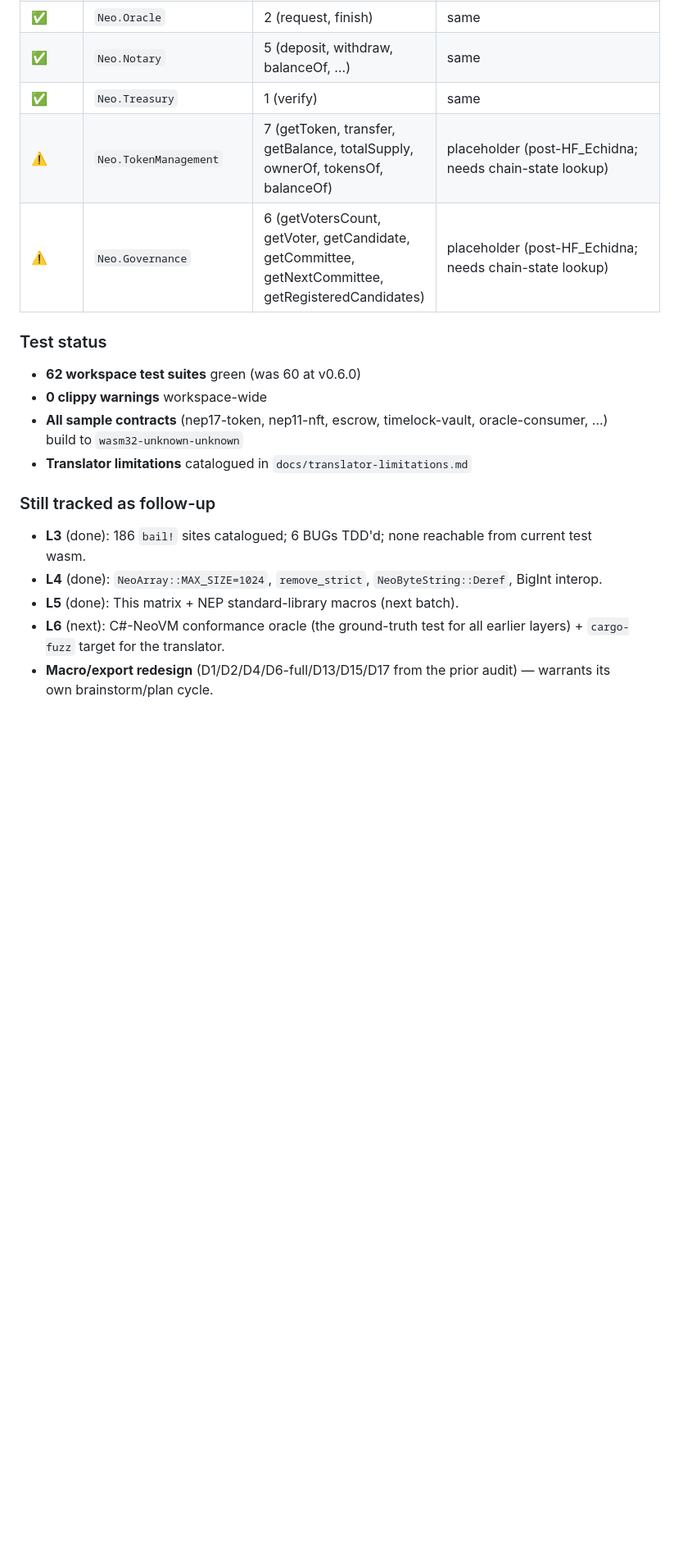
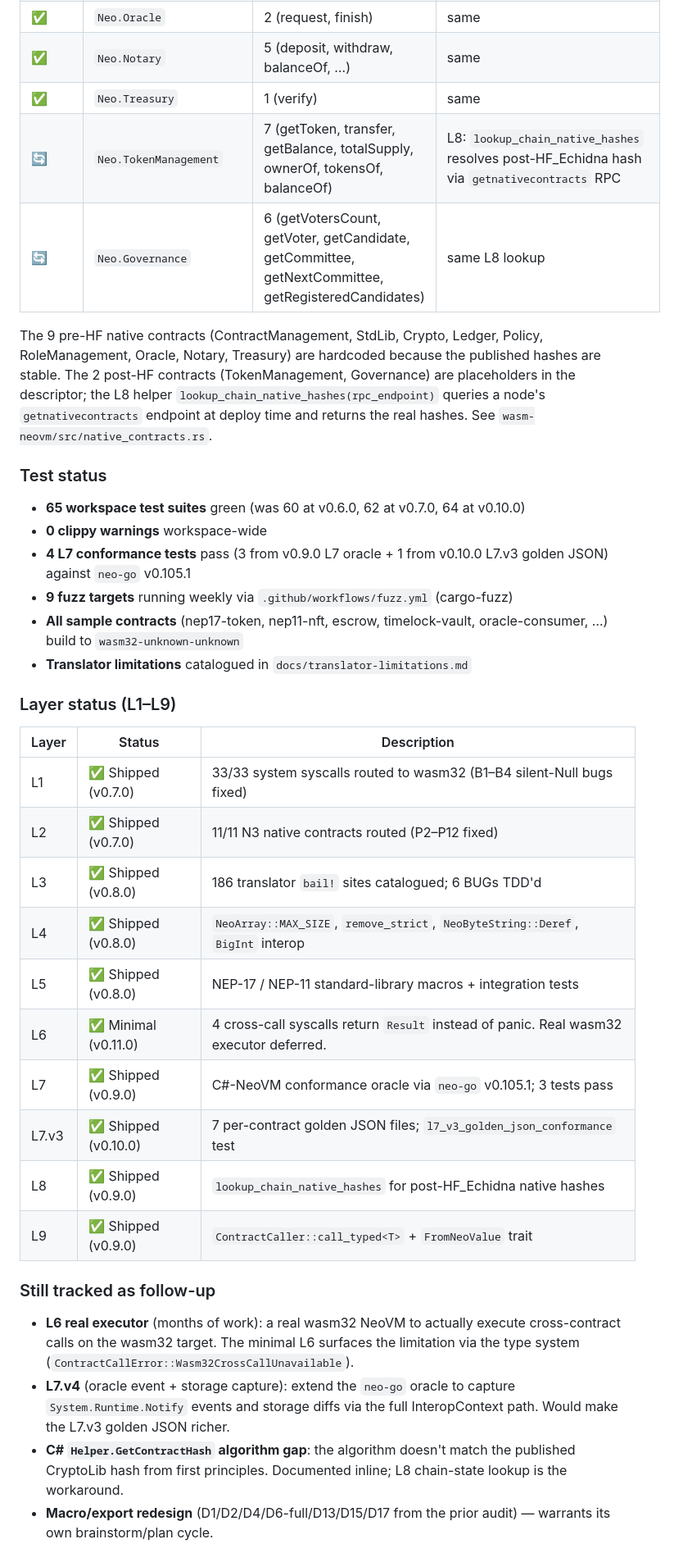
Before and after one commit to r3e-network/neo-devpack-rust, a Markdown page: README.md, the part around one of its changes. Shown at 82% size. GitHub-like rendering; blank space fills up the shorter version.

Commit message:
docs(readme): update production-readiness matrix to v0.11.0
The README was stuck on v0.7.0 (62 test suites, L6 listed as
'next'). Refresh the matrix, syscall table, native-contract
table, test status, and roadmap to reflect the L7/L8/L9 work
shipped in v0.9.0, the L7.v3 golden JSON in v0.10.0, and
the L6 minimal Result-returning cross-call executor in
v0.11.0. Test count: 65 (was 62). Cross-call syscalls
re-classified from 'panic-loud stub' to 'Result-returning
stub (L6 minimal)'. Native contracts: 11/11 routed, 2 with
L8 chain-state lookup (was 'placeholder'). New Layer-status
table (L1–L9) for at-a-glance progress.

```diff
--- a/README.md
+++ b/README.md
@@ -383,27 +403,64 @@ L6 conformance-oracle coverage is the next step.
 | ✅ | `Neo.Oracle` | 2 (request, finish) | same |
 | ✅ | `Neo.Notary` | 5 (deposit, withdraw, balanceOf, …) | same |
 | ✅ | `Neo.Treasury` | 1 (verify) | same |
-| ⚠️ | `Neo.TokenManagement` | 7 (getToken, transfer, getBalance, totalSupply, ownerOf, tokensOf, balanceOf) | placeholder (post-HF_Echidna; needs chain-state lookup) |
-| ⚠️ | `Neo.Governance` | 6 (getVotersCount, getVoter, getCandidate, getCommittee, getNextCommittee, getRegisteredCandidates) | placeholder (post-HF_Echidna; needs chain-state lookup) |
+| 🔄 | `Neo.TokenManagement` | 7 (getToken, transfer, getBalance, totalSupply, ownerOf, tokensOf, balanceOf) | L8: `lookup_chain_native_hashes` resolves post-HF_Echidna hash via `getnativecontracts` RPC |
+| 🔄 | `Neo.Governance` | 6 (getVotersCount, getVoter, getCandidate, getCommittee, getNextCommittee, getRegisteredCandidates) | same L8 lookup |
+
+The 9 pre-HF native contracts (ContractManagement, StdLib,
+Crypto, Ledger, Policy, RoleManagement, Oracle, Notary,
+Treasury) are hardcoded because the published hashes are
+stable. The 2 post-HF contracts (TokenManagement, Governance)
+are placeholders in the descriptor; the L8 helper
+`lookup_chain_native_hashes(rpc_endpoint)` queries a node's
+`getnativecontracts` endpoint at deploy time and returns the
+real hashes. See `wasm-neovm/src/native_contracts.rs`.
 
 ### Test status
 
-- **62 workspace test suites** green (was 60 at v0.6.0)
+- **65 workspace test suites** green (was 60 at v0.6.0, 62 at
+  v0.7.0, 64 at v0.10.0)
 - **0 clippy warnings** workspace-wide
-- **All sample contracts** (nep17-token, nep11-nft, escrow, timelock-vault,
-  oracle-consumer, …) build to `wasm32-unknown-unknown`
-- **Translator limitations** catalogued in `docs/translator-limitations.md`
+- **4 L7 conformance tests** pass (3 from v0.9.0 L7 oracle +
+  1 from v0.10.0 L7.v3 golden JSON) against `neo-go` v0.105.1
+- **9 fuzz targets** running weekly via
+  `.github/workflows/fuzz.yml` (cargo-fuzz)
+- **All sample contracts** (nep17-token, nep11-nft, escrow,
+  timelock-vault, oracle-consumer, …) build to
+  `wasm32-unknown-unknown`
+- **Translator limitations** catalogued in
+  `docs/translator-limitations.md`
+
+### Layer status (L1–L9)
+
+| Layer | Status | Description |
+|---|---|---|
+| L1 | ✅ Shipped (v0.7.0) | 33/33 system syscalls routed to wasm32 (B1–B4 silent-Null bugs fixed) |
+| L2 | ✅ Shipped (v0.7.0) | 11/11 N3 native contracts routed (P2–P12 fixed) |
+| L3 | ✅ Shipped (v0.8.0) | 186 translator `bail!` sites catalogued; 6 BUGs TDD'd |
+| L4 | ✅ Shipped (v0.8.0) | `NeoArray::MAX_SIZE`, `remove_strict`, `NeoByteString::Deref`, `BigInt` interop |
+| L5 | ✅ Shipped (v0.8.0) | NEP-17 / NEP-11 standard-library macros + integration tests |
+| L6 | ✅ Minimal (v0.11.0) | 4 cross-call syscalls return `Result` instead of panic. Real wasm32 executor deferred. |
+| L7 | ✅ Shipped (v0.9.0) | C#-NeoVM conformance oracle via `neo-go` v0.105.1; 3 tests pass |
+| L7.v3 | ✅ Shipped (v0.10.0) | 7 per-contract golden JSON files; `l7_v3_golden_json_conformance` test |
+| L8 | ✅ Shipped (v0.9.0) | `lookup_chain_native_hashes` for post-HF_Echidna native hashes |
+| L9 | ✅ Shipped (v0.9.0) | `ContractCaller::call_typed<T>` + `FromNeoValue` trait |
 
 ### Still tracked as follow-up
 
-- **L3** (done): 186 `bail!` sites catalogued; 6 BUGs TDD'd; none reachable
-  from current test wasm.
-- **L4** (done): `NeoArray::MAX_SIZE=1024`, `remove_strict`, `NeoByteString::Deref`,
-  BigInt interop.
-- **L5** (done): This matrix + NEP standard-library macros (next batch).
-- **L6** (next): C#-NeoVM conformance oracle (the ground-truth test for
-  all earlier layers) + `cargo-fuzz` target for the translator.
-- **Macro/export redesign** (D1/D2/D4/D6-full/D13/D15/D17 from the prior
-  audit) — warrants its own brainstorm/plan cycle.
+- **L6 real executor** (months of work): a real wasm32 NeoVM
+  to actually execute cross-contract calls on the wasm32
+  target. The minimal L6 surfaces the limitation via the
+  type system (`ContractCallError::Wasm32CrossCallUnavailable`).
+- **L7.v4** (oracle event + storage capture): extend the
+  `neo-go` oracle to capture `System.Runtime.Notify` events
+  and storage diffs via the full InteropContext path. Would
+  make the L7.v3 golden JSON richer.
+- **C# `Helper.GetContractHash` algorithm gap**: the
+  algorithm doesn't match the published CryptoLib hash from
+  first principles. Documented inline; L8 chain-state
+  lookup is the workaround.
+- **Macro/export redesign** (D1/D2/D4/D6-full/D13/D15/D17
+  from the prior audit) — warrants its own brainstorm/plan
+  cycle.
 
 See `docs/superpowers/specs/2026-06-27-neo-n3-platform-support-design.md`
```
Also changed, not shown: other parts of README.md (+38 -6 lines).
